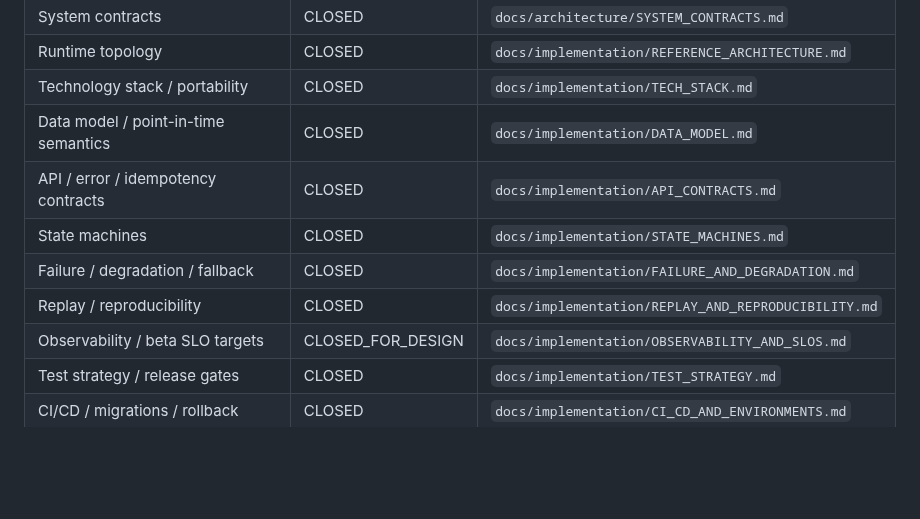
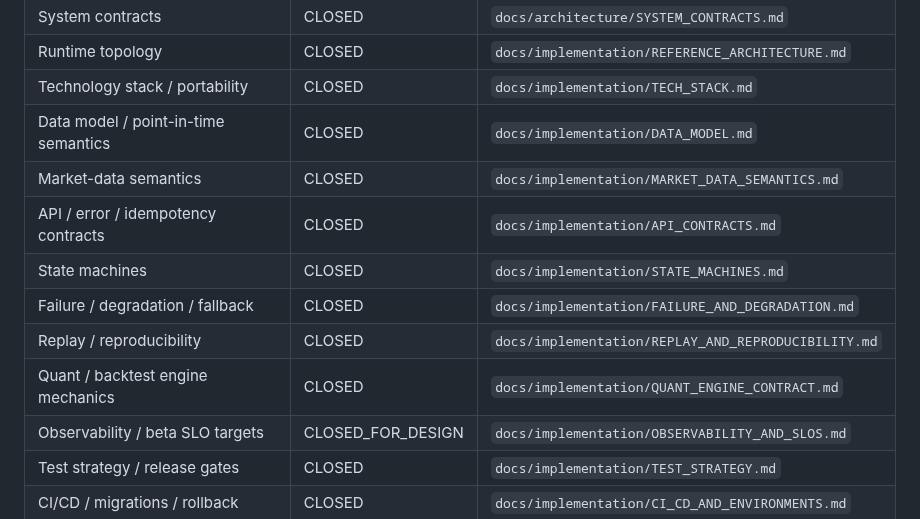
Before and after one commit to Em3rc0d/SOPHROSYNE, a Markdown page: MK0_LOCKS.md, the part around the change. GitHub-like rendering; blank space fills up the shorter version.

Commit message:
docs: index market and quant semantic locks

```diff
--- a/MK0_LOCKS.md
+++ b/MK0_LOCKS.md
@@ -38,10 +38,12 @@
 | Runtime topology | CLOSED | `docs/implementation/REFERENCE_ARCHITECTURE.md` |
 | Technology stack / portability | CLOSED | `docs/implementation/TECH_STACK.md` |
 | Data model / point-in-time semantics | CLOSED | `docs/implementation/DATA_MODEL.md` |
+| Market-data semantics | CLOSED | `docs/implementation/MARKET_DATA_SEMANTICS.md` |
 | API / error / idempotency contracts | CLOSED | `docs/implementation/API_CONTRACTS.md` |
 | State machines | CLOSED | `docs/implementation/STATE_MACHINES.md` |
 | Failure / degradation / fallback | CLOSED | `docs/implementation/FAILURE_AND_DEGRADATION.md` |
 | Replay / reproducibility | CLOSED | `docs/implementation/REPLAY_AND_REPRODUCIBILITY.md` |
+| Quant / backtest engine mechanics | CLOSED | `docs/implementation/QUANT_ENGINE_CONTRACT.md` |
 | Observability / beta SLO targets | CLOSED_FOR_DESIGN | `docs/implementation/OBSERVABILITY_AND_SLOS.md` |
 | Test strategy / release gates | CLOSED | `docs/implementation/TEST_STRATEGY.md` |
 | CI/CD / migrations / rollback | CLOSED | `docs/implementation/CI_CD_AND_ENVIRONMENTS.md` |
```
